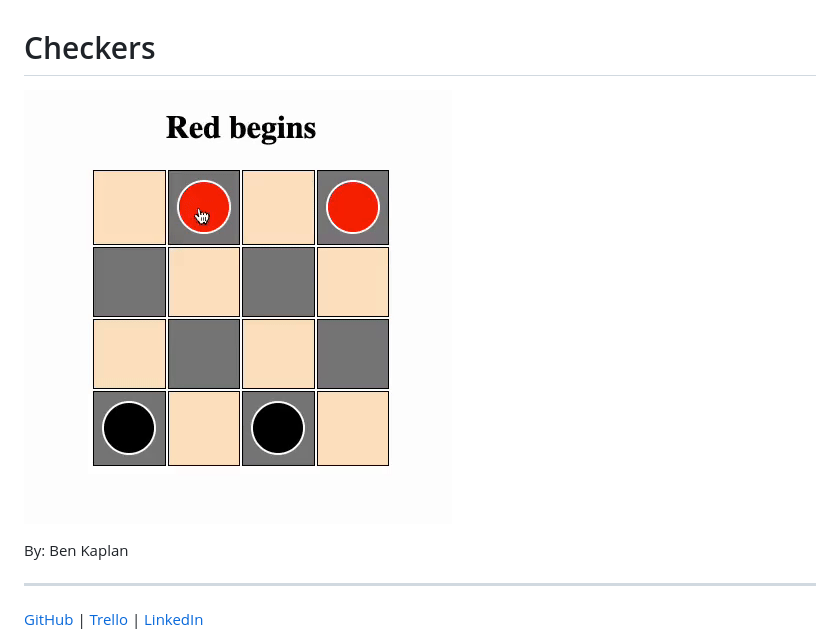
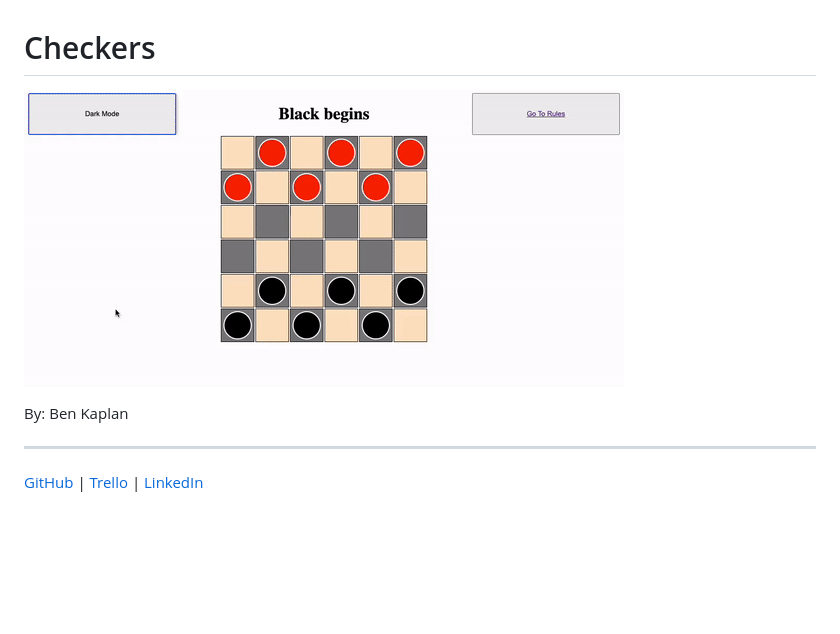
Before and after one commit to JBenKaplan/Checkers, a Markdown page: README.md, the part around the change. Rendered like a GitHub page; pictures changed too: 6x6_board.gif (added); blank space fills up the shorter version.

Commit message:
Dark mode both pages, updated readme gif

```diff
--- a/README.md
+++ b/README.md
@@ -1,6 +1,6 @@
 # Checkers
 
-![Checkers](checkers.gif)
+![Checkers](6x6_board.gif)
 
 By: Ben Kaplan
 
```
Also changed, not shown: 5 other files.
